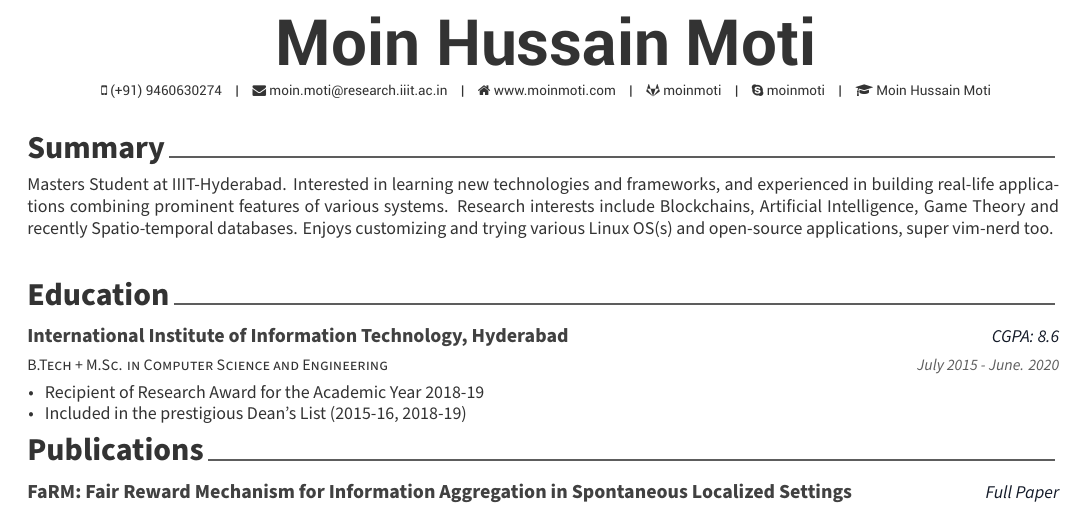
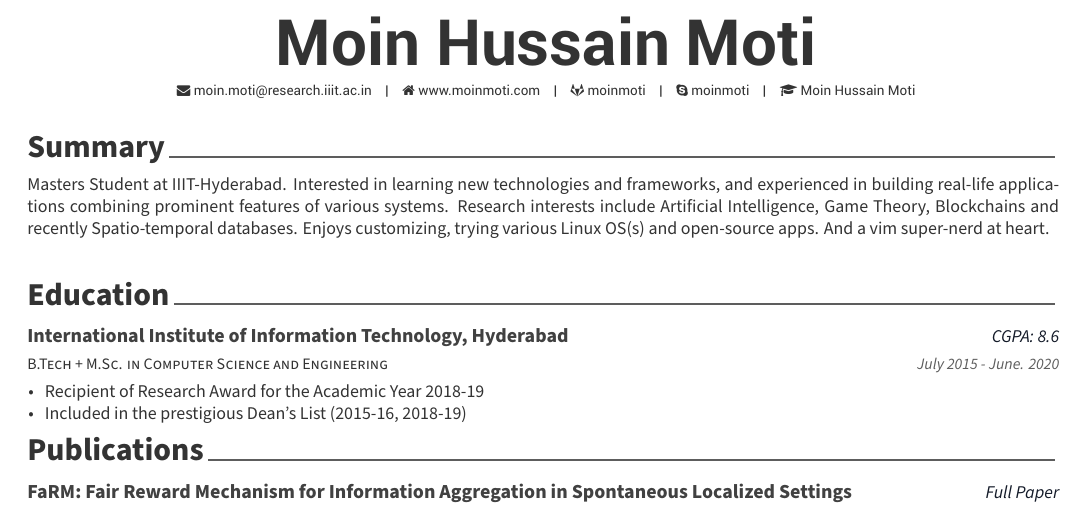
Before and after one commit to moinmoti/Resume, a LaTeX CV (resume.tex, which reads resume/summary.tex): part of the page, cut so that both start at the same text. Compiled offline with XeLaTeX.

Commit message:
Without phone number

```diff
--- a/resume.tex
+++ b/resume.tex
@@ -57,7 +57,7 @@
 %\position{Software Architect{\enskip\cdotp\enskip}Security Expert}
 %\address{Room 82 OBH (Palash Nivas), IIIT-Hyderabad, Gachibowli, Hyderabad, India, PINCODE: 500032}
 
-\mobile{(+91) 9460630274}
+%\mobile{(+91) 9460630274}
 \email{moin.moti@research.iiit.ac.in}
 \homepage{www.moinmoti.com}
 %\github{moinmoti}
--- a/resume/summary.tex
+++ b/resume/summary.tex
@@ -19,6 +19,6 @@
     %Enjoys customizing and trying various Linux OS(s) and open-source applications.
     Masters Student at IIIT-Hyderabad.
     Interested in learning new technologies and frameworks, and experienced in building real-life applications combining prominent features of various systems.
-    Research interests include Blockchains, Artificial Intelligence, Game Theory and recently Spatio-temporal databases.
-    Enjoys customizing and trying various Linux OS(s) and open-source applications, super vim-nerd too.
+    Research interests include Artificial Intelligence, Game Theory, Blockchains and recently Spatio-temporal databases.
+    Enjoys customizing, trying various Linux OS(s) and open-source apps. And a vim super-nerd at heart.
 \end{cvparagraph}
```
Also changed, not shown: moinmoti_resume.pdf, resume.pdf, 1 other file.
